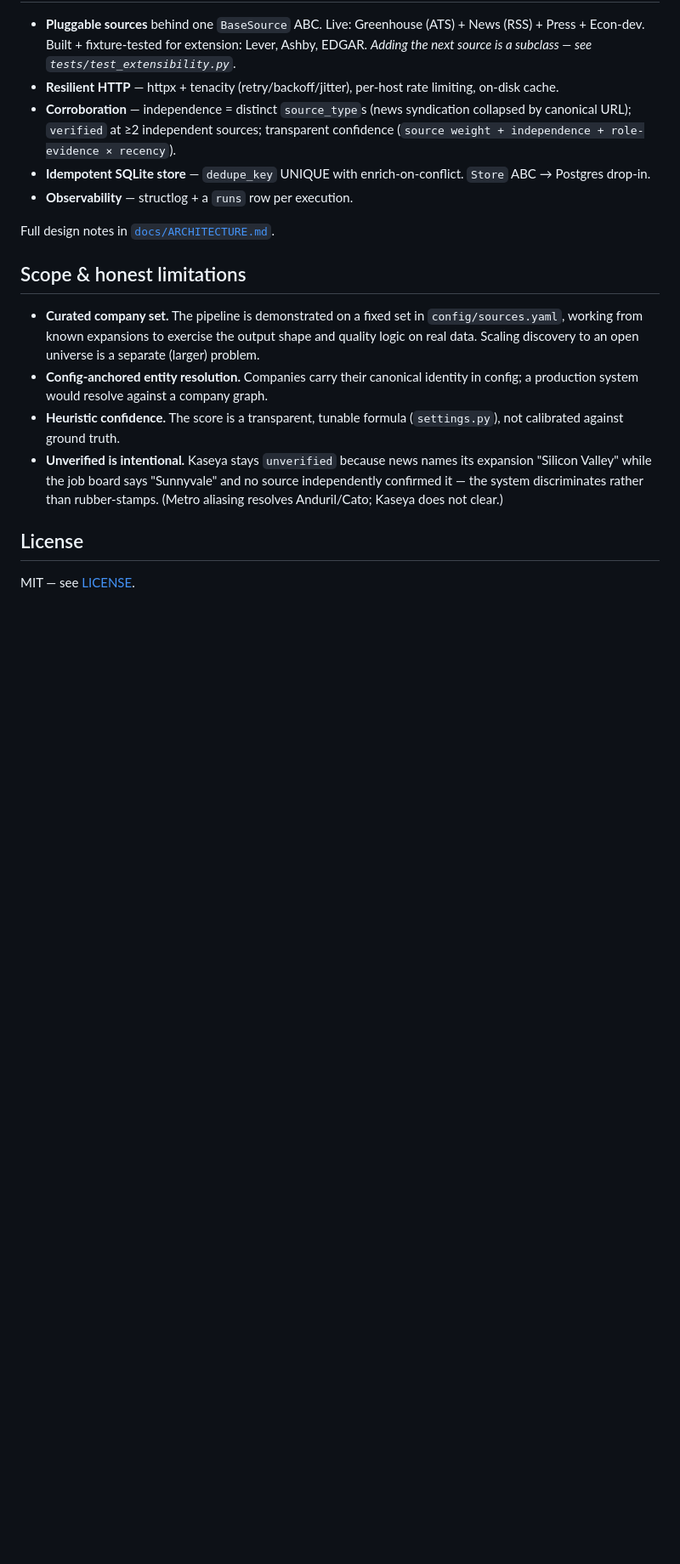
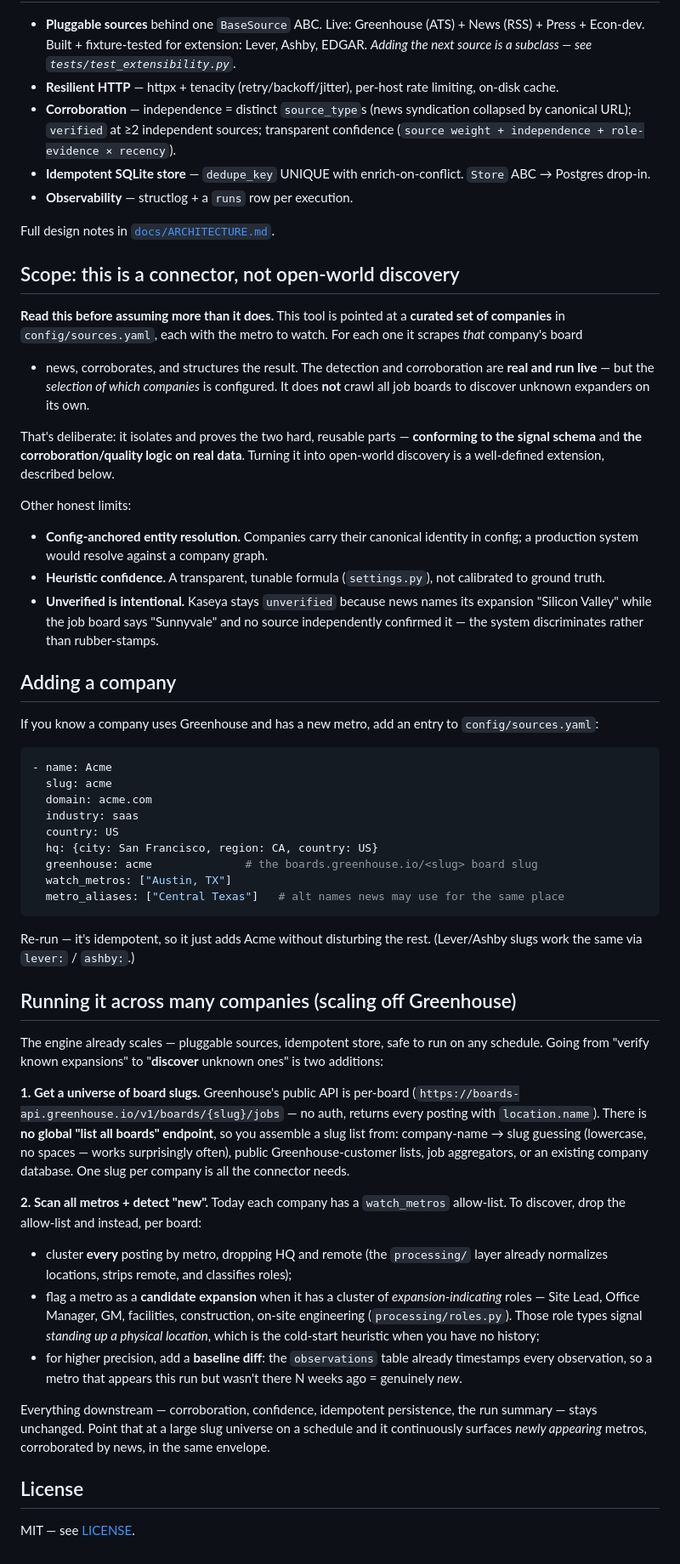
Before and after one commit to Abhipaddy8/location-expansion-signals, a Markdown page: README.md, the part around one of its changes. Shown at 85% size. Rendered like a GitHub page; blank space fills up the shorter version.

Commit message:
README: clarify scope (curated, not open-web crawl) + add 'add a company' and 'running across many companies (scaling off Greenhouse)' sections

````diff
--- a/README.md
+++ b/README.md
@@ -69,18 +72,70 @@ signal-connector serve       # read-only feed at http://127.0.0.1:8000
 
 Full design notes in [`docs/ARCHITECTURE.md`](docs/ARCHITECTURE.md).
 
-## Scope & honest limitations
+## Scope: this is a connector, not open-world discovery
 
-- **Curated company set.** The pipeline is demonstrated on a fixed set in `config/sources.yaml`,
-  working from known expansions to exercise the output shape and quality logic on real data. Scaling
-  discovery to an open universe is a separate (larger) problem.
+**Read this before assuming more than it does.** This tool is pointed at a **curated set of companies**
+in `config/sources.yaml`, each with the metro to watch. For each one it scrapes *that* company's board
++ news, corroborates, and structures the result. The detection and corroboration are **real and run
+live** — but the *selection of which companies* is configured. It does **not** crawl all job boards to
+discover unknown expanders on its own.
+
+That's deliberate: it isolates and proves the two hard, reusable parts — **conforming to the signal
+schema** and **the corroboration/quality logic on real data**. Turning it into open-world discovery is
+a well-defined extension, described below.
+
+Other honest limits:
 - **Config-anchored entity resolution.** Companies carry their canonical identity in config; a
   production system would resolve against a company graph.
-- **Heuristic confidence.** The score is a transparent, tunable formula (`settings.py`), not calibrated
-  against ground truth.
+- **Heuristic confidence.** A transparent, tunable formula (`settings.py`), not calibrated to ground truth.
 - **Unverified is intentional.** Kaseya stays `unverified` because news names its expansion "Silicon
   Valley" while the job board says "Sunnyvale" and no source independently confirmed it — the system
-  discriminates rather than rubber-stamps. (Metro aliasing resolves Anduril/Cato; Kaseya does not clear.)
+  discriminates rather than rubber-stamps.
+
+## Adding a company
+
+If you know a company uses Greenhouse and has a new metro, add an entry to `config/sources.yaml`:
+
+```yaml
+- name: Acme
+  slug: acme
+  domain: acme.com
+  industry: saas
+  country: US
+  hq: {city: San Francisco, region: CA, country: US}
+  greenhouse: acme              # the boards.greenhouse.io/<slug> board slug
+  watch_metros: ["Austin, TX"]
+  metro_aliases: ["Central Texas"]   # alt names news may use for the same place
+```
+
+Re-run — it's idempotent, so it just adds Acme without disturbing the rest. (Lever/Ashby slugs work the
+same via `lever:` / `ashby:`.)
+
+## Running it across many companies (scaling off Greenhouse)
+
+The engine already scales — pluggable sources, idempotent store, safe to run on any schedule. Going from
+"verify known expansions" to "**discover** unknown ones" is two additions:
+
+**1. Get a universe of board slugs.** Greenhouse's public API is per-board
+(`https://boards-api.greenhouse.io/v1/boards/{slug}/jobs` — no auth, returns every posting with
+`location.name`). There is **no global "list all boards" endpoint**, so you assemble a slug list from:
+company-name → slug guessing (lowercase, no spaces — works surprisingly often), public Greenhouse-customer
+lists, job aggregators, or an existing company database. One slug per company is all the connector needs.
+
+**2. Scan all metros + detect "new".** Today each company has a `watch_metros` allow-list. To discover,
+drop the allow-list and instead, per board:
+- cluster **every** posting by metro, dropping HQ and remote (the `processing/` layer already normalizes
+  locations, strips remote, and classifies roles);
+- flag a metro as a **candidate expansion** when it has a cluster of *expansion-indicating* roles —
+  Site Lead, Office Manager, GM, facilities, construction, on-site engineering (`processing/roles.py`).
+  Those role types signal *standing up a physical location*, which is the cold-start heuristic when you
+  have no history;
+- for higher precision, add a **baseline diff**: the `observations` table already timestamps every
+  observation, so a metro that appears this run but wasn't there N weeks ago = genuinely *new*.
+
+Everything downstream — corroboration, confidence, idempotent persistence, the run summary — stays
+unchanged. Point that at a large slug universe on a schedule and it continuously surfaces *newly
+appearing* metros, corroborated by news, in the same envelope.
 
 ## License
 
````
Also changed, not shown: other parts of README.md (+5 -2 lines).
